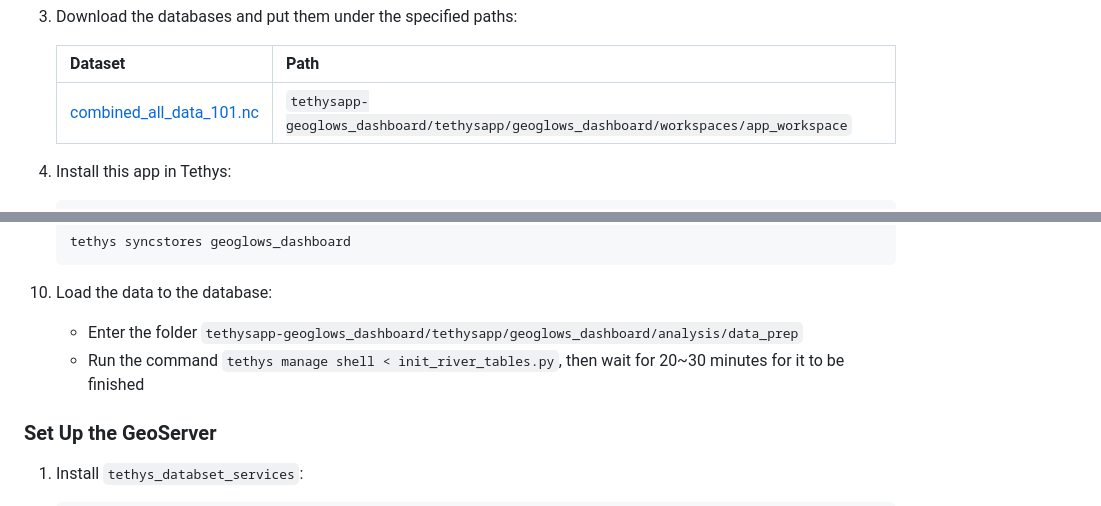
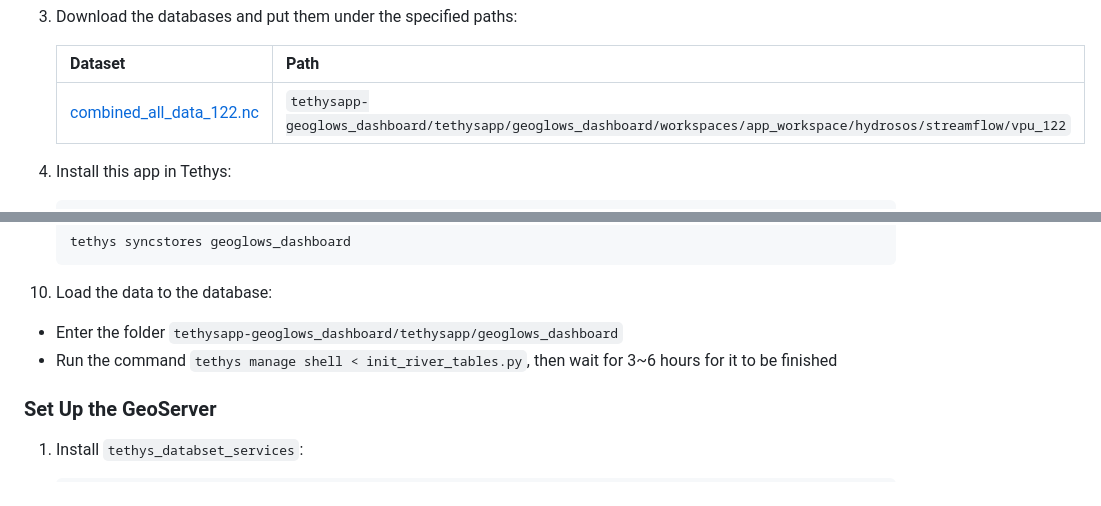
Before and after one commit to Aquaveo/tethysapp-geoglows_dashboard, a Markdown page: README.md, 2 parts joined by grey strips. Drawn GitHub-style.

````diff
--- a/README.md
+++ b/README.md
@@ -20,7 +20,7 @@
 
     | Dataset                                                      | Path                                                         |
     | ------------------------------------------------------------ | ------------------------------------------------------------ |
-    | [combined_all_data_101.nc](https://drive.google.com/file/d/1YO6SVNeRK3D6qYXISEKKiKAWMITsO438/view) | `tethysapp-geoglows_dashboard/tethysapp/geoglows_dashboard/workspaces/app_workspace` |
+    | [combined_all_data_122.nc](https://byu.app.box.com/s/j67orkjccn2u0bgwe38bj2dxy4yuo3xp) | `tethysapp-geoglows_dashboard/tethysapp/geoglows_dashboard/workspaces/app_workspace/hydrosos/streamflow/vpu_122` |
 
 
 4. Install this app in Tethys:
@@ -122,8 +122,8 @@
    ```
 
 10. Load the data to the database:
-    - Enter the folder `tethysapp-geoglows_dashboard/tethysapp/geoglows_dashboard/analysis/data_prep`
-    - Run the command `tethys manage shell < init_river_tables.py`, then wait for 20~30 minutes for it to be finished
+   - Enter the folder `tethysapp-geoglows_dashboard/tethysapp/geoglows_dashboard`
+   - Run the command `tethys manage shell < init_river_tables.py`, then wait for 3~6 hours for it to be finished
 
 ### Set Up the GeoServer
 
````
